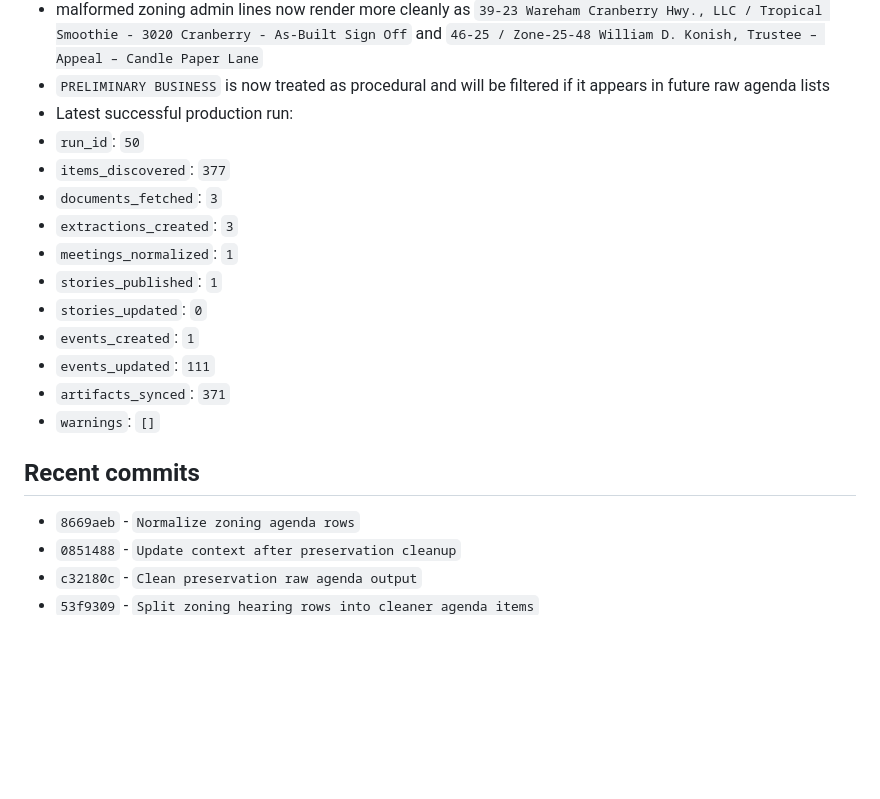
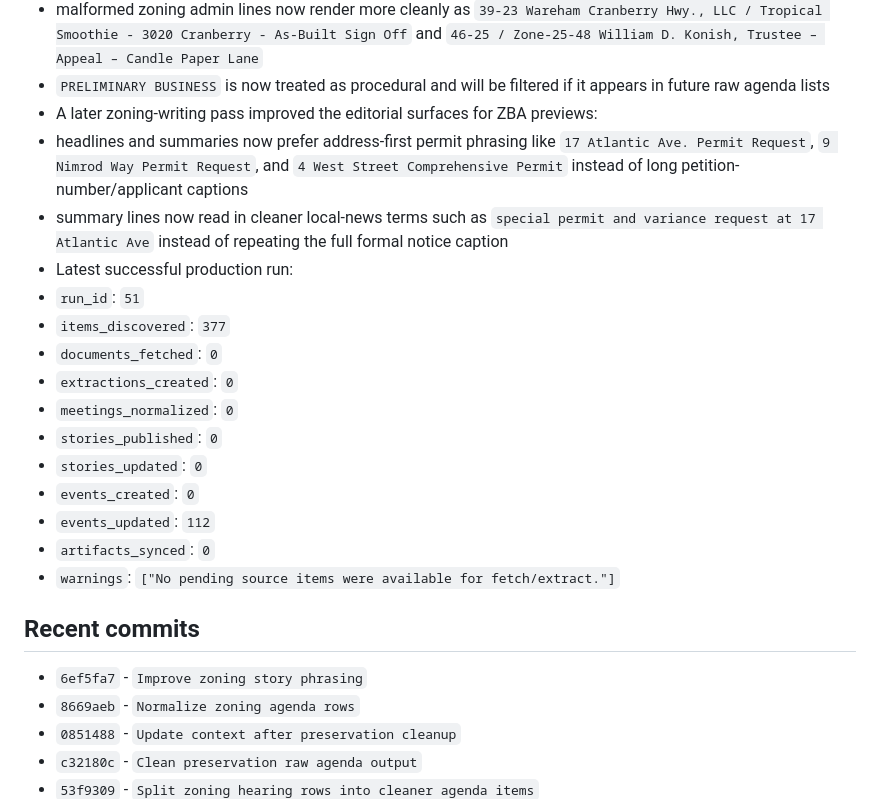
Before and after one commit to brianjcook/newsroom, a Markdown page: CODEX_CONTEXT.md, the part around the change. Rendered like a GitHub page; blank space fills up the shorter version.

Commit message:
Update context after zoning writing pass

```diff
--- a/CODEX_CONTEXT.md
+++ b/CODEX_CONTEXT.md
@@ -272,20 +272,24 @@ Build a local-news publishing system that ingests municipal and other local cont
 - A later zoning-normalization pass cleaned up the remaining visible ZBA raw agenda rows:
 - malformed zoning admin lines now render more cleanly as `39-23 Wareham Cranberry Hwy., LLC / Tropical Smoothie - 3020 Cranberry - As-Built Sign Off` and `46-25 / Zone-25-48 William D. Konish, Trustee – Appeal – Candle Paper Lane`
 - `PRELIMINARY BUSINESS` is now treated as procedural and will be filtered if it appears in future raw agenda lists
+- A later zoning-writing pass improved the editorial surfaces for ZBA previews:
+- headlines and summaries now prefer address-first permit phrasing like `17 Atlantic Ave. Permit Request`, `9 Nimrod Way Permit Request`, and `4 West Street Comprehensive Permit` instead of long petition-number/applicant captions
+- summary lines now read in cleaner local-news terms such as `special permit and variance request at 17 Atlantic Ave` instead of repeating the full formal notice caption
 - Latest successful production run:
-- `run_id`: `50`
+- `run_id`: `51`
 - `items_discovered`: `377`
-- `documents_fetched`: `3`
-- `extractions_created`: `3`
-- `meetings_normalized`: `1`
-- `stories_published`: `1`
+- `documents_fetched`: `0`
+- `extractions_created`: `0`
+- `meetings_normalized`: `0`
+- `stories_published`: `0`
 - `stories_updated`: `0`
-- `events_created`: `1`
-- `events_updated`: `111`
-- `artifacts_synced`: `371`
-- `warnings`: `[]`
+- `events_created`: `0`
+- `events_updated`: `112`
+- `artifacts_synced`: `0`
+- `warnings`: `["No pending source items were available for fetch/extract."]`
 
 ## Recent commits
+- `6ef5fa7` - `Improve zoning story phrasing`
 - `8669aeb` - `Normalize zoning agenda rows`
 - `0851488` - `Update context after preservation cleanup`
 - `c32180c` - `Clean preservation raw agenda output`
```
